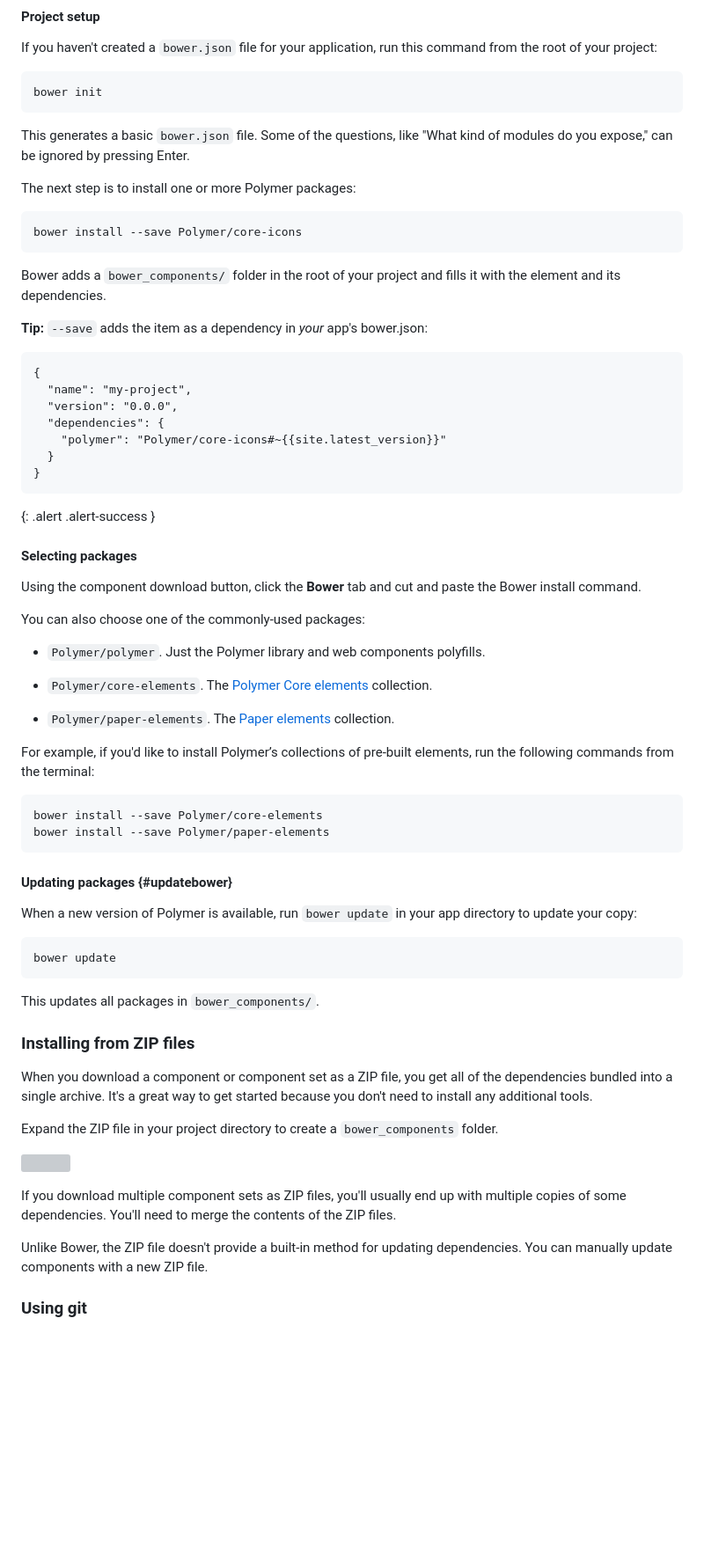
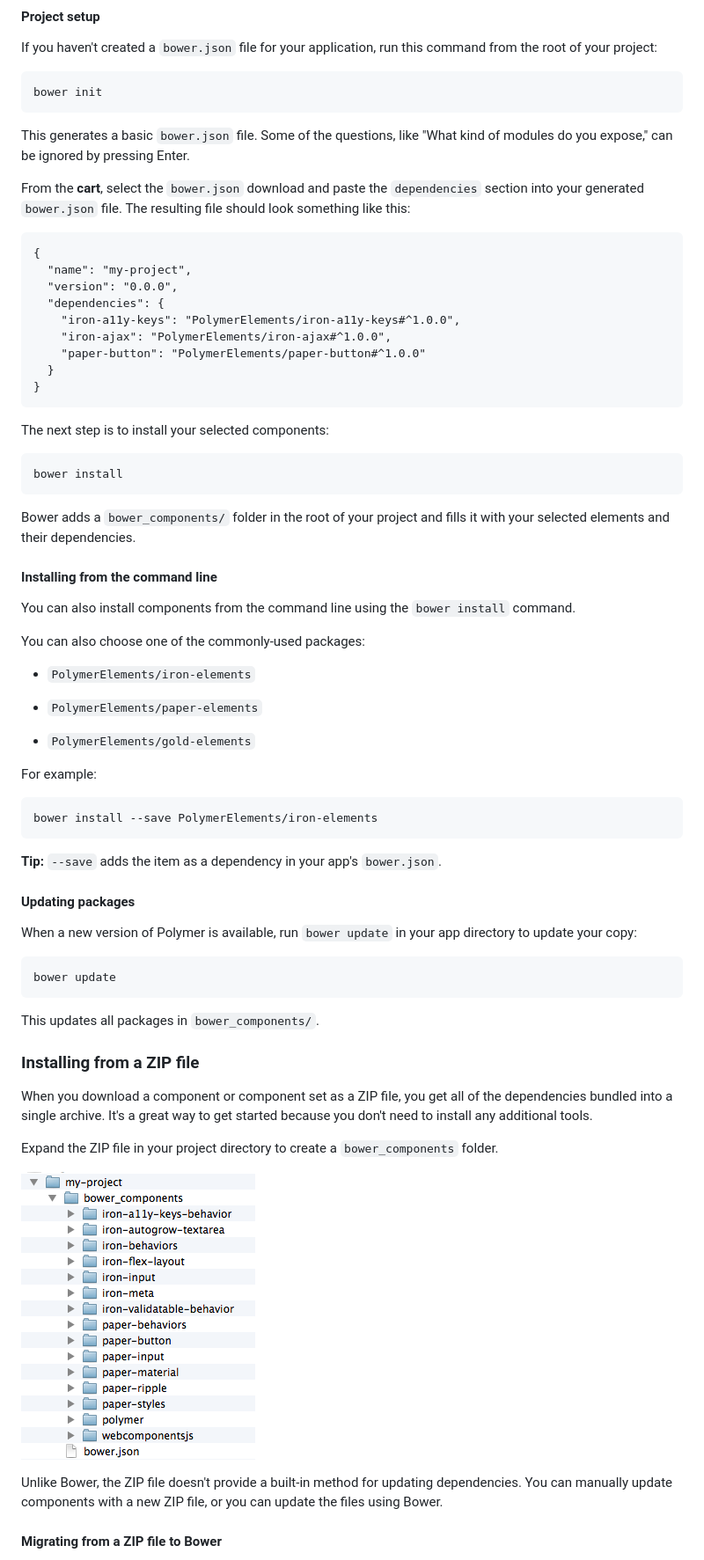
Before and after one commit to googlearchive/polymer-element-catalog, a Markdown page: guides/using-elements.md, the part around the change printed below. Shown: that part at 88% size. GitHub-like rendering; pictures changed too: guides/assets/zip-file-contents.png (added); blank space fills up the shorter version; grey boxes are pictures that could not be loaded.

Commit message:
Update Using elements guide.

````diff
--- a/guides/using-elements.md
+++ b/guides/using-elements.md
@@ -77,49 +85,52 @@ command from the root of your project:
 This generates a basic `bower.json` file. Some of the questions, like
 "What kind of modules do you expose," can be ignored by pressing Enter.
 
-The next step is to install one or more Polymer packages:
+From the **cart**, select the `bower.json` download and paste the
+`dependencies` section into your generated `bower.json` file. The resulting
+file should look something like this:
 
-    bower install --save Polymer/core-icons
-
-Bower adds a `bower_components/` folder in the root of your project and
-fills it with the element and its dependencies.
-
-**Tip:** `--save` adds the item as a dependency in *your* app's bower.json:
 ```
 {
   "name": "my-project",
   "version": "0.0.0",
   "dependencies": {
-    "polymer": "Polymer/core-icons#~{{site.latest_version}}"
+    "iron-a11y-keys": "PolymerElements/iron-a11y-keys#^1.0.0",
+    "iron-ajax": "PolymerElements/iron-ajax#^1.0.0",
+    "paper-button": "PolymerElements/paper-button#^1.0.0"
   }
 }
 ```
-{: .alert .alert-success }
 
-#### Selecting packages
+The next step is to install your selected components:
 
-Using the component download button, click the **Bower** tab
-and cut and paste the Bower install command.
+    bower install
+
+Bower adds a `bower_components/` folder in the root of your project and
+fills it with your selected elements and their dependencies.
+
+
+#### Installing from the command line
+
+You can also install components from the command line using the `bower install` command.
 
 You can also choose one of the commonly-used packages:
 
--   `Polymer/polymer`. Just the Polymer library
-    and web components polyfills.
+-   `PolymerElements/iron-elements`
 
--   `Polymer/core-elements`. The
-    [Polymer Core elements](../elements/core-elements.html)
-    collection.
+-   `PolymerElements/paper-elements`
 
--   `Polymer/paper-elements`. The
-    [Paper elements](../lements/paper-elements.html) collection.
+-   `PolymerElements/gold-elements`
 
-For example, if you'd like to install Polymer’s collections
-of pre-built elements, run the following commands from the terminal:
+For example:
 
-    bower install --save Polymer/core-elements
-    bower install --save Polymer/paper-elements
+    bower install --save PolymerElements/iron-elements
 
-#### Updating packages {#updatebower}
+<aside>
+<b>Tip:</b> <code>--save</code> adds the item as a dependency in your app's <code>bower.json</code>.
+</aside>
+
+
+#### Updating packages
 
 When a new version of Polymer is available, run `bower update`
 in your app directory to update your copy:
@@ -128,7 +139,7 @@ in your app directory to update your copy:
 
 This updates all packages in `bower_components/`.
 
-### Installing from ZIP files
+### Installing from a ZIP file
 
 When you download a component or component set as a ZIP file, you get all of
 the dependencies bundled into a single archive. It's a great way to get
@@ -136,15 +147,11 @@ started because you don't need to install any additional tools.
 
 Expand the ZIP file in your project directory to create a `bower_components` folder.
 
-![](/images/zip-file-contents.png)
-
-If you download multiple component sets as ZIP files, you'll usually end up with
-multiple copies of some dependencies. You'll need to merge the contents of the
-ZIP files.
+![](assets/zip-file-contents.png)
 
 Unlike Bower, the ZIP file doesn't provide a built-in method
 for updating dependencies. You can manually update components with a new ZIP
-file.
+file, or you can update the files using Bower.
 
-### Using git
+#### Migrating from a ZIP file to Bower
 
````
Also changed, not shown: other parts of guides/using-elements.md (+80 -58 lines), 1 other file.
